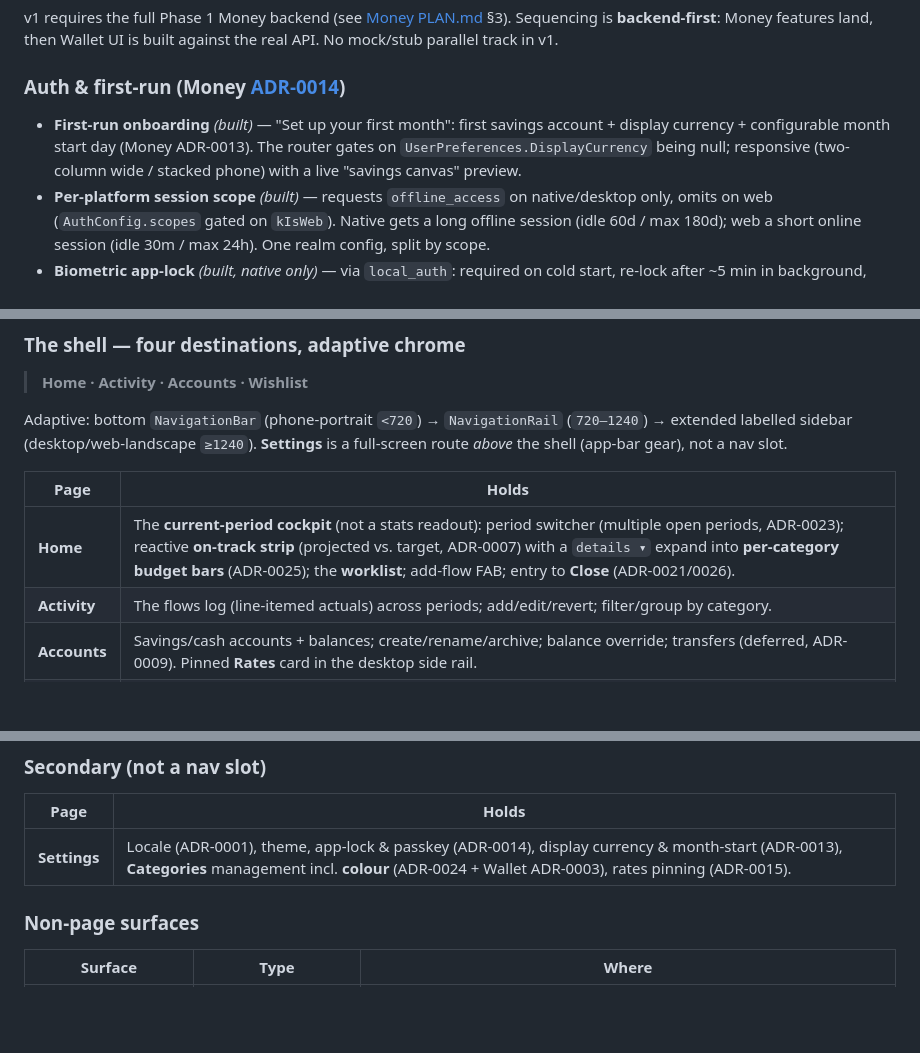
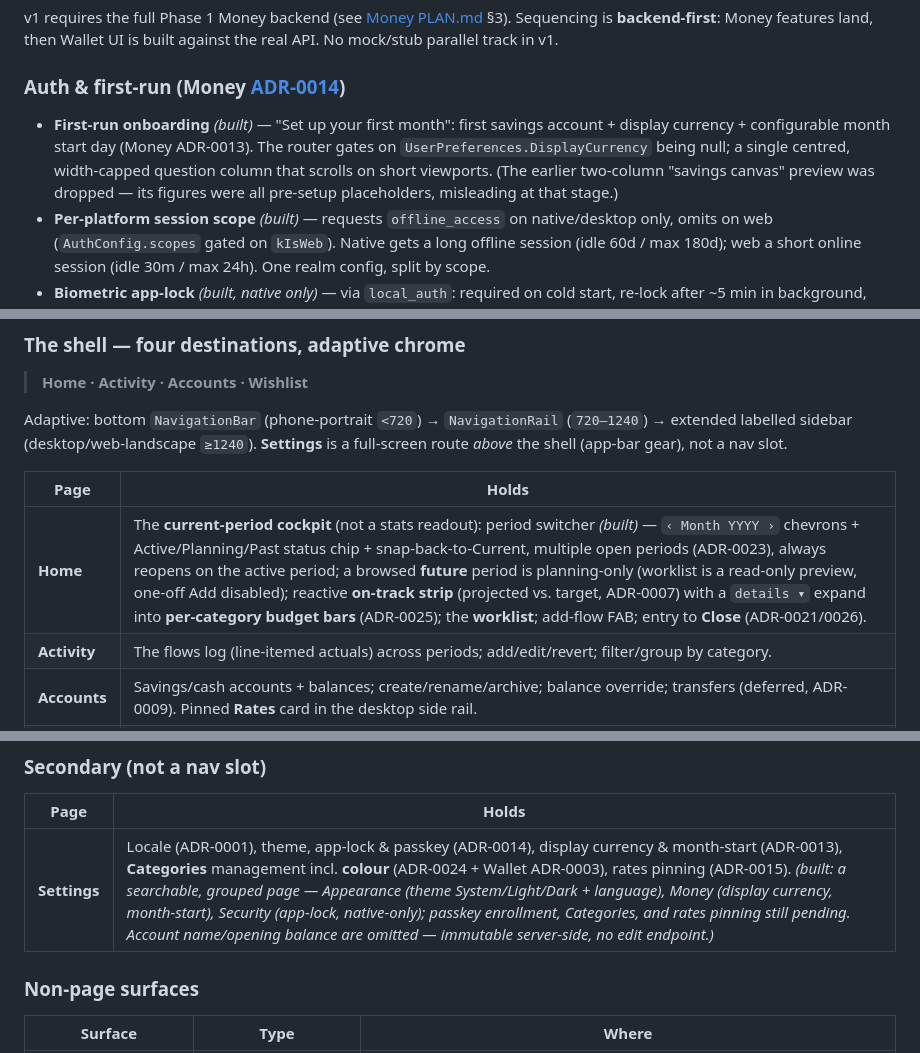
Before and after one commit to Pupp3t33r/LifeOS, a Markdown page: apps/wallet/PLAN.md, 3 parts joined by grey strips. Drawn GitHub-style; blank space fills up the shorter version.

Commit message:
docs(wallet): sync PLAN + design notes with switcher/settings/onboarding
- PLAN: correct the onboarding entry (single-column form; canvas dropped),
  mark the Home period switcher as built with its planning-only behaviour,
  and note the shipped Settings page scope.
- money/ui README: Home is the current-period cockpit, not a placeholder shell.
- design/home README: record the shipped deltas from the frozen mockups
  (switcher chrome, future=planning preview + one-off gating) and flag that
  onboarding/settings have no mockup yet.

Co-Authored-By: Claude Opus 4.8 (1M context) <noreply@anthropic.com>

```diff
--- a/apps/wallet/PLAN.md
+++ b/apps/wallet/PLAN.md
@@ -97,7 +97,7 @@ v1 requires the full Phase 1 Money backend (see [Money PLAN.md](../../services/m
 
 ### Auth & first-run (Money [ADR-0014](../../services/money/docs/adr/0014-auth-session-lifetimes-and-passkeys.md))
 
-- **First-run onboarding** *(built)* — "Set up your first month": first savings account + display currency + configurable month start day (Money ADR-0013). The router gates on `UserPreferences.DisplayCurrency` being null; responsive (two-column wide / stacked phone) with a live "savings canvas" preview.
+- **First-run onboarding** *(built)* — "Set up your first month": first savings account + display currency + configurable month start day (Money ADR-0013). The router gates on `UserPreferences.DisplayCurrency` being null; a single centred, width-capped question column that scrolls on short viewports. (The earlier two-column "savings canvas" preview was dropped — its figures were all pre-setup placeholders, misleading at that stage.)
 - **Per-platform session scope** *(built)* — requests `offline_access` on native/desktop only, omits on web (`AuthConfig.scopes` gated on `kIsWeb`). Native gets a long offline session (idle 60d / max 180d); web a short online session (idle 30m / max 24h). One realm config, split by scope.
 - **Biometric app-lock** *(built, native only)* — via `local_auth`: required on cold start, re-lock after ~5 min in background, user-configurable (default on); optional toggle shown in onboarding only where the device supports it. The lock screen always offers **"Use password"** and **"Log out / sign in as a different account."** No-op on web. On-device biometric prompt pending manual verification.
 - **Passkey login** *(built, web-verified)* — WebAuthn/FIDO2 as the preferred Keycloak login method, **password always available as fallback** (bootstrap + recovery). On Keycloak 26.4+ enabling `webAuthnPolicyPasswordlessPasskeysEnabled` auto-integrates passkeys (conditional + modal UI) into the default browser flow — no custom flow JSON needed. The custom login theme's `template.ftl` must include the `rfc4648` import map the base theme provides, or the WebAuthn ES modules fail silently ("Failed to resolve module specifier rfc4648") and `navigator.credentials.create/get` never runs. Verified end-to-end via a Chrome virtual authenticator: enrollment (alice is seeded with the `webauthn-register-passwordless` required action → registers a passkey, password fallback retained) and passkey-only login (conditional-UI autofill → auth code, no password).
@@ -278,7 +278,7 @@ Adaptive: bottom `NavigationBar` (phone-portrait `<720`) → `NavigationRail` (`
 
 | Page | Holds |
 |---|---|
-| **Home** | The **current-period cockpit** (not a stats readout): period switcher (multiple open periods, ADR-0023); reactive **on-track strip** (projected vs. target, ADR-0007) with a `details ▾` expand into **per-category budget bars** (ADR-0025); the **worklist**; add-flow FAB; entry to **Close** (ADR-0021/0026). |
+| **Home** | The **current-period cockpit** (not a stats readout): period switcher *(built)* — `‹ Month YYYY ›` chevrons + Active/Planning/Past status chip + snap-back-to-Current, multiple open periods (ADR-0023), always reopens on the active period; a browsed **future** period is planning-only (worklist is a read-only preview, one-off Add disabled); reactive **on-track strip** (projected vs. target, ADR-0007) with a `details ▾` expand into **per-category budget bars** (ADR-0025); the **worklist**; add-flow FAB; entry to **Close** (ADR-0021/0026). |
 | **Activity** | The flows log (line-itemed actuals) across periods; add/edit/revert; filter/group by category. |
 | **Accounts** | Savings/cash accounts + balances; create/rename/archive; balance override; transfers (deferred, ADR-0009). Pinned **Rates** card in the desktop side rail. |
 | **Wishlist** | The browseable backlog (items + packages, ADR-0022); "plan into this month" feeds Home. **Grows a second lens — Inventory / Net worth — in Phase 3** as the Asset aggregate (ADR-0010) ships. |
@@ -297,7 +297,7 @@ There is no "Plan" page. Its contents redistribute: **recurring rules** edited i
 
 | Page | Holds |
 |---|---|
-| **Settings** | Locale (ADR-0001), theme, app-lock & passkey (ADR-0014), display currency & month-start (ADR-0013), **Categories** management incl. **colour** (ADR-0024 + Wallet ADR-0003), rates pinning (ADR-0015). |
+| **Settings** | Locale (ADR-0001), theme, app-lock & passkey (ADR-0014), display currency & month-start (ADR-0013), **Categories** management incl. **colour** (ADR-0024 + Wallet ADR-0003), rates pinning (ADR-0015). *(built: a searchable, grouped page — Appearance (theme System/Light/Dark + language), Money (display currency, month-start), Security (app-lock, native-only); passkey enrollment, Categories, and rates pinning still pending. Account name/opening balance are omitted — immutable server-side, no edit endpoint.)* |
 
 ### Non-page surfaces
 
```
Also changed, not shown: 2 other files.
